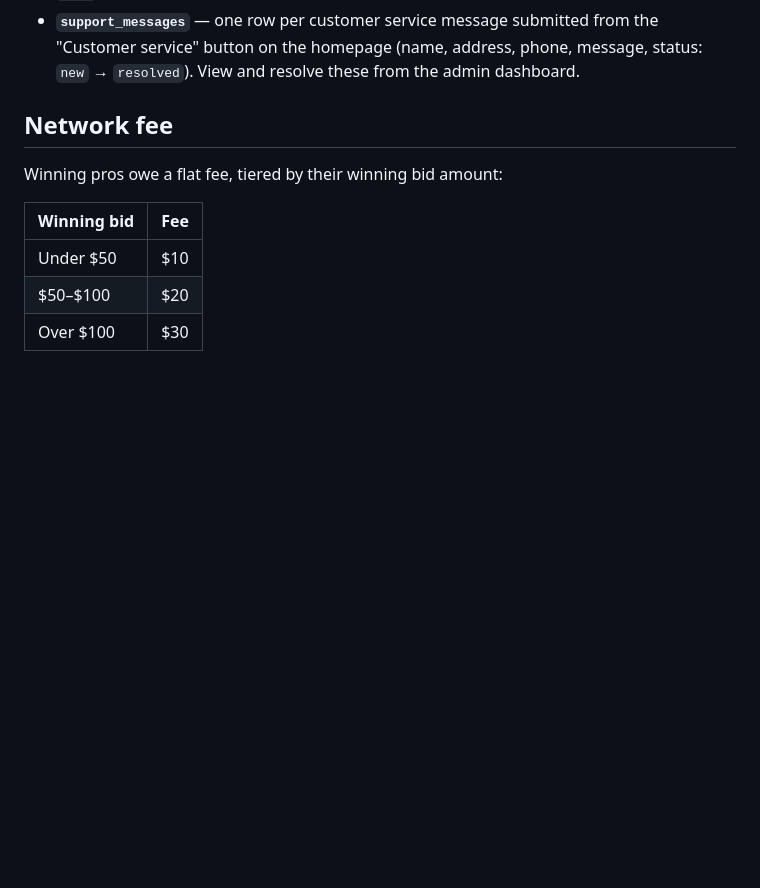
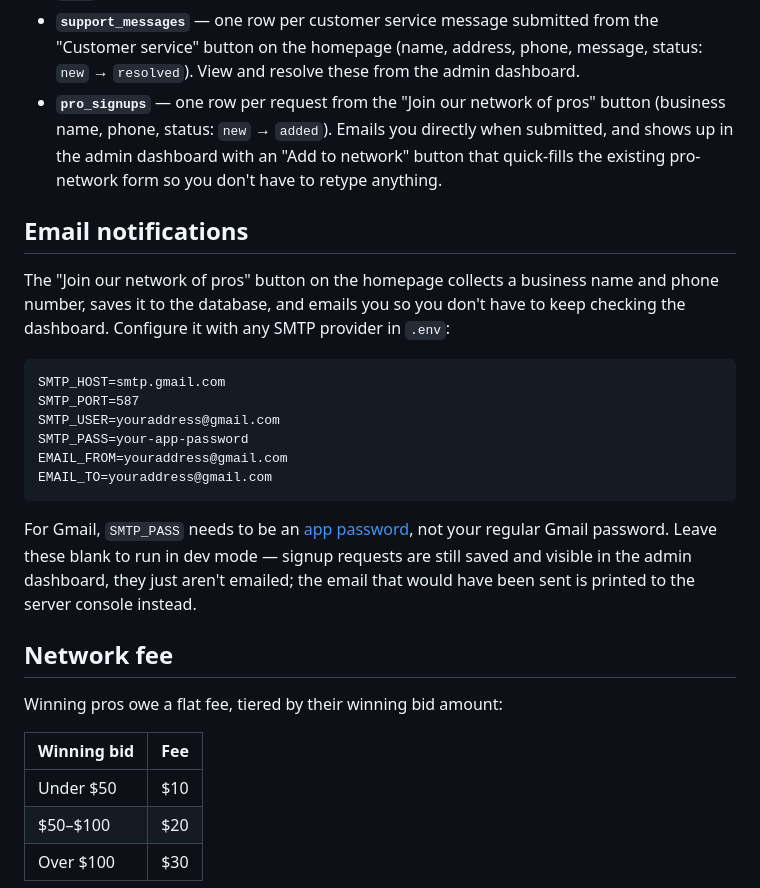
Before and after one commit to afinken01/Kirk_Lawn_Bid, a Markdown page: README.md, the part around the change. Drawn GitHub-style; blank space fills up the shorter version.

````diff
--- a/README.md
+++ b/README.md
@@ -165,6 +165,34 @@ lawn-bid/
   from the "Customer service" button on the homepage (name, address, phone,
   message, status: `new` → `resolved`). View and resolve these from the
   admin dashboard.
+- **`pro_signups`** — one row per request from the "Join our network of
+  pros" button (business name, phone, status: `new` → `added`). Emails you
+  directly when submitted, and shows up in the admin dashboard with an "Add
+  to network" button that quick-fills the existing pro-network form so you
+  don't have to retype anything.
+
+## Email notifications
+
+The "Join our network of pros" button on the homepage collects a business
+name and phone number, saves it to the database, and emails you so you
+don't have to keep checking the dashboard. Configure it with any SMTP
+provider in `.env`:
+
+```
+SMTP_HOST=smtp.gmail.com
+SMTP_PORT=587
+SMTP_USER=youraddress@gmail.com
+SMTP_PASS=your-app-password
+EMAIL_FROM=youraddress@gmail.com
+EMAIL_TO=youraddress@gmail.com
+```
+
+For Gmail, `SMTP_PASS` needs to be an
+[app password](https://myaccount.google.com/apppasswords), not your regular
+Gmail password. Leave these blank to run in dev mode — signup requests are
+still saved and visible in the admin dashboard, they just aren't emailed;
+the email that would have been sent is printed to the server console
+instead.
 
 ## Network fee
 
````
